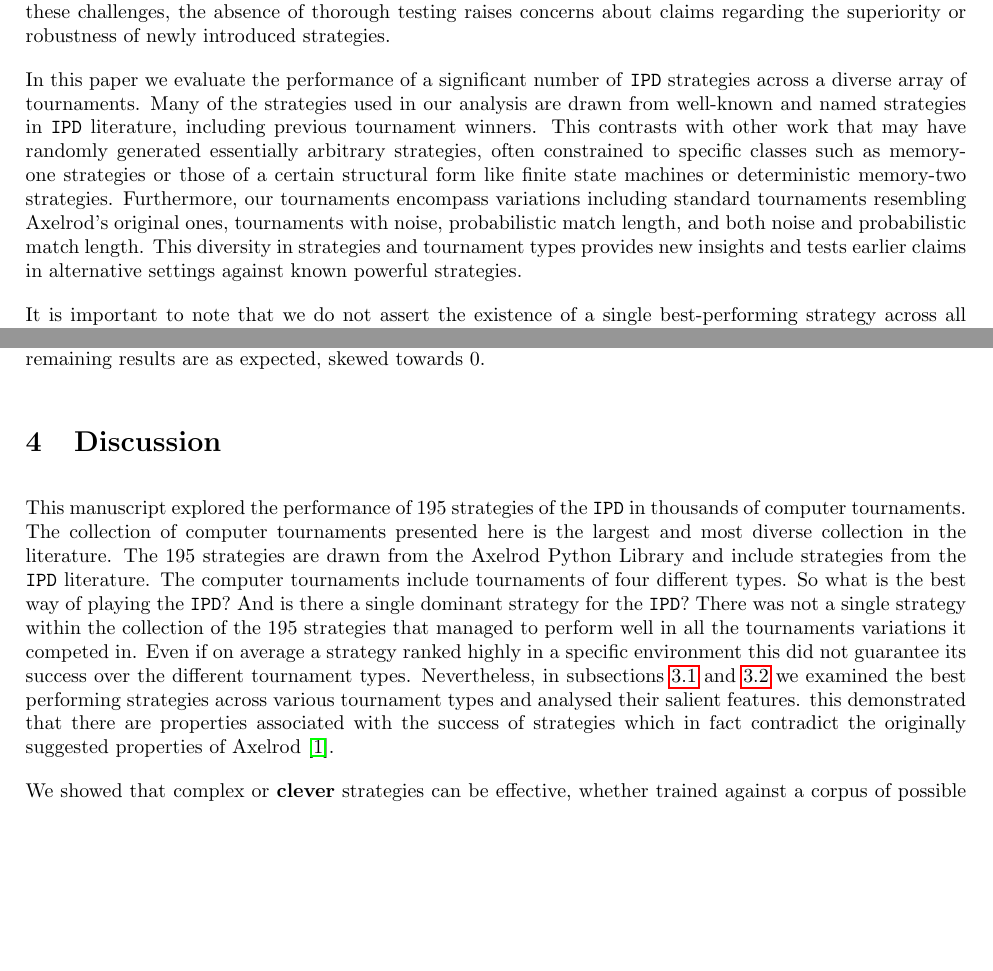
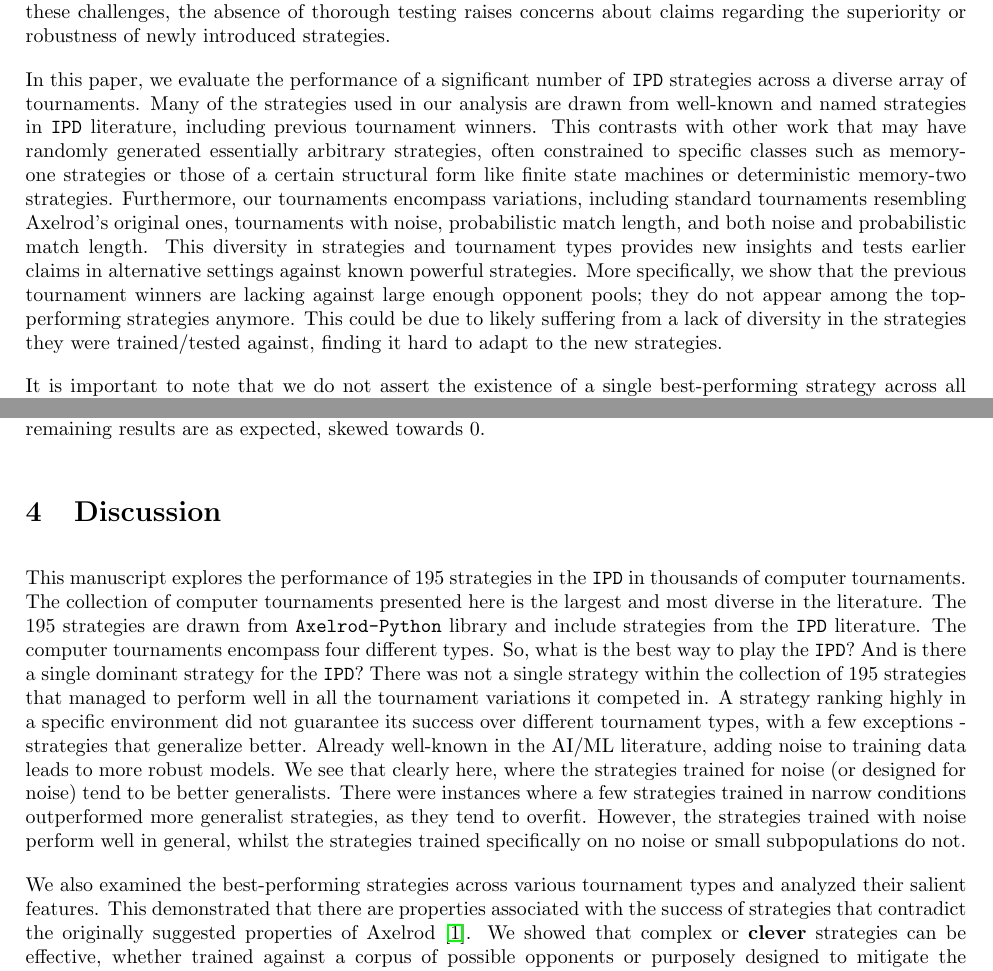
Before and after one commit to Nikoleta-v3/meta-analysis-of-prisoners-dilemma-tournaments, a LaTeX paper (paper/main.tex): two parts of pages 3 and 13 of 17 before the commit and two parts of pages 3 and 13 of 18 after it, joined at a grey line, cut so that both start at the same text, the shorter picture padded with empty space. Compiled offline with pdfLaTeX.

Commit message:
adding a bit more discussion based on MH thoughts

```diff
--- a/paper/main.tex
+++ b/paper/main.tex
@@ -187,18 +187,23 @@ implementations or code. Despite these challenges, the absence of thorough
 testing raises concerns about claims regarding the superiority or robustness of
 newly introduced strategies.
 
-In this paper we evaluate the performance of a significant number of \IPD{}
+In this paper, we evaluate the performance of a significant number of \IPD{}
 strategies across a diverse array of tournaments. Many of the strategies used in
-our analysis are drawn from well-known and named strategies in \IPD{} literature,
-including previous tournament winners. This contrasts with other work that may
-have randomly generated essentially arbitrary strategies, often constrained to
-specific classes such as memory-one strategies or those of a certain structural
-form like finite state machines or deterministic memory-two strategies.
-Furthermore, our tournaments encompass variations including standard
+our analysis are drawn from well-known and named strategies in \IPD{}
+literature, including previous tournament winners. This contrasts with other
+work that may have randomly generated essentially arbitrary strategies, often
+constrained to specific classes such as memory-one strategies or those of a
+certain structural form like finite state machines or deterministic memory-two
+strategies. Furthermore, our tournaments encompass variations, including standard
 tournaments resembling Axelrod's original ones, tournaments with noise,
 probabilistic match length, and both noise and probabilistic match length. This
 diversity in strategies and tournament types provides new insights and tests
 earlier claims in alternative settings against known powerful strategies.
+More specifically, we show that the previous tournament
+winners are lacking against large enough opponent pools; they do not appear
+among the top-performing strategies anymore. This could be due to likely
+suffering from a lack of diversity in the strategies they were trained/tested
+against, finding it hard to adapt to the new strategies.
 
 It is important to note that we do not assert the existence of a single
 best-performing strategy across all tournaments or tournament types. On the
@@ -734,24 +739,29 @@ expected, skewed towards 0.
 
 \section{Discussion}\label{section:conclusion}
 
-This manuscript explored the performance of \numberofstrategies strategies of
+This manuscript explores the performance of \numberofstrategies strategies in
 the \IPD{} in thousands of computer tournaments. The collection of computer
-tournaments presented here is the largest and most diverse collection in the
-literature. The \numberofstrategies strategies are drawn from the Axelrod Python Library and
-include strategies from the \IPD{} literature. The computer tournaments include
-tournaments of four different types. So what is the best way of playing the
-\IPD{}? And is there a single dominant strategy for the \IPD{}? There was not a
-single strategy within the collection of the \numberofstrategies strategies that
-managed to perform well in all the tournaments variations it competed in. Even
-if on average a strategy ranked highly in a specific environment this did not
-guarantee its success over the different tournament types. Nevertheless, in
-subsections~\ref{section:top_performances}
-and~\ref{section:evaluation_of_performance} we examined the best performing
-strategies across various tournament types and analysed their salient features.
-this demonstrated that there are properties associated with the success of
-strategies which in fact contradict the originally suggested properties of
-Axelrod~\cite{Axelrod1981}.
+tournaments presented here is the largest and most diverse in the literature.
+The \numberofstrategies strategies are drawn from \axelrod{} library and include
+strategies from the \IPD{} literature. The computer tournaments encompass four
+different types. So, what is the best way to play the \IPD{}? And is there a
+single dominant strategy for the \IPD{}? There was not a single strategy within
+the collection of \numberofstrategies strategies that managed to perform well in
+all the tournament variations it competed in. A strategy ranking highly in a
+specific environment did not guarantee its success over different tournament
+types, with a few exceptions - strategies that generalize better. Already
+well-known in the AI/ML literature, adding noise to training data leads to more
+robust models. We see that clearly here, where the strategies trained for noise
+(or designed for noise) tend to be better generalists. There were instances
+where a few strategies trained in narrow conditions outperformed more generalist
+strategies, as they tend to overfit. However, the strategies trained with noise
+perform well in general, whilst the strategies trained specifically on no noise
+or small subpopulations do not.
 
+We also examined the best-performing strategies across various tournament
+types and analyzed their salient features. This demonstrated that there are
+properties associated with the success of strategies that contradict the
+originally suggested properties of Axelrod~\cite{Axelrod1981}.
 We showed that complex or \textbf{clever} strategies can be effective, whether
 trained against a corpus of possible opponents or purposely designed to mitigate
 the impact of noise such as the DBS strategy. Moreover, we found some
```
Also changed, not shown: paper/main.pdf, paper/main.tex (4 more changed lines).
